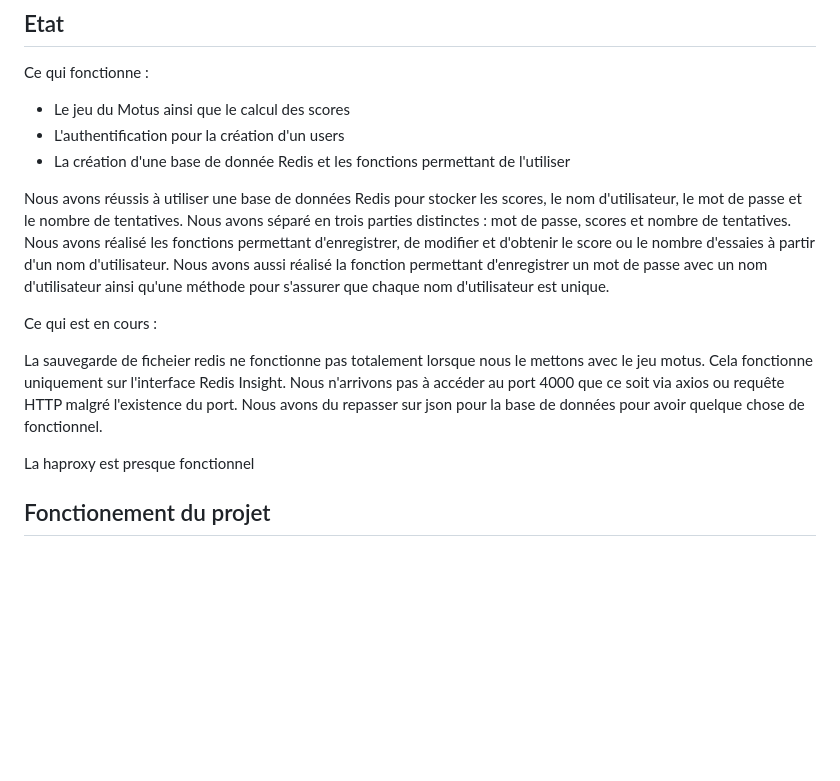
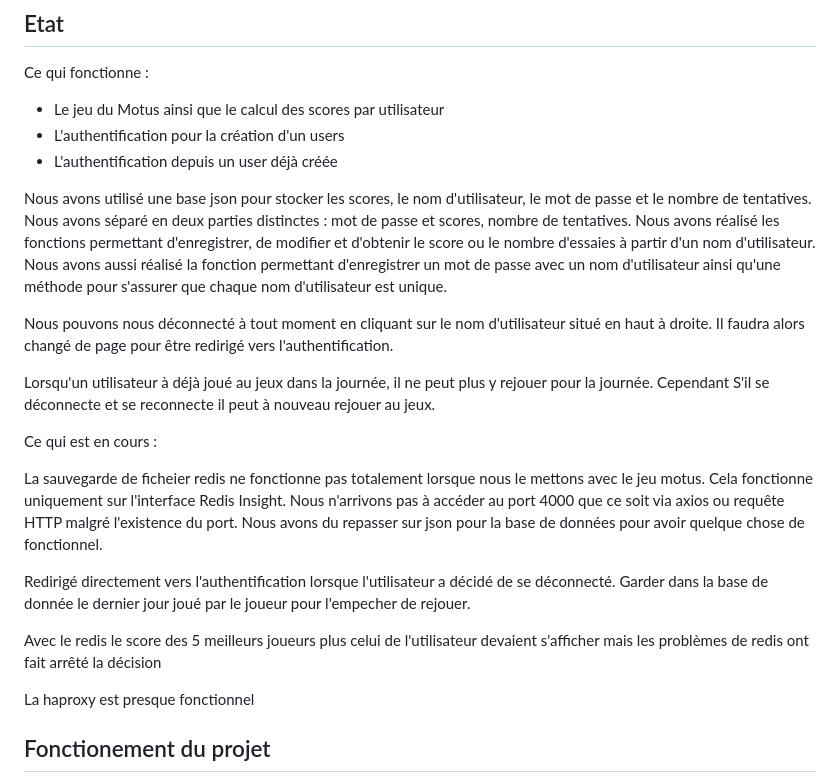
Before and after one commit to PMootz/Motus, a Markdown page: README.md, the part around the change. Rendered like a GitHub page; blank space fills up the shorter version.

```diff
--- a/README.md
+++ b/README.md
@@ -14,12 +14,18 @@ Lorsque le joueur se rend sur la page des scores, il peut y voir son score total
 
 Ce qui fonctionne :
 
-- Le jeu du Motus ainsi que le calcul des scores
+- Le jeu du Motus ainsi que le calcul des scores par utilisateur
 - L'authentification pour la création d'un users
-- La création d'une base de donnée Redis et les fonctions permettant de l'utiliser
+- L'authentification depuis un user déjà créée
 
 
-Nous avons réussis à utiliser une base de données Redis pour stocker les scores, le nom d'utilisateur, le mot de passe et le nombre de tentatives. Nous avons séparé en trois parties distinctes : mot de passe, scores et nombre de tentatives. Nous avons réalisé les fonctions permettant d'enregistrer, de modifier et d'obtenir le score ou le nombre d'essaies à partir d'un nom d'utilisateur. Nous avons aussi réalisé la fonction permettant d'enregistrer un mot de passe avec un nom d'utilisateur ainsi qu'une méthode pour s'assurer que chaque nom d'utilisateur est unique.
+Nous avons utilisé une base json pour stocker les scores, le nom d'utilisateur, le mot de passe et le nombre de tentatives. Nous avons séparé en deux parties distinctes : mot de passe et scores, nombre de tentatives.
+Nous avons réalisé les fonctions permettant d'enregistrer, de modifier et d'obtenir le score ou le nombre d'essaies à partir d'un nom d'utilisateur.
+Nous avons aussi réalisé la fonction permettant d'enregistrer un mot de passe avec un nom d'utilisateur ainsi qu'une méthode pour s'assurer que chaque nom d'utilisateur est unique.
+
+Nous pouvons nous déconnecté à tout moment en cliquant sur le nom d'utilisateur situé en haut à droite. Il faudra alors changé de page pour être redirigé vers l'authentification.
+
+Lorsqu'un utilisateur à déjà joué au jeux dans la journée, il ne peut plus y rejouer pour la journée. Cependant S'il se déconnecte et se reconnecte il peut à nouveau rejouer au jeux.
 
 Ce qui est en cours :
 
@@ -27,6 +33,11 @@ Ce qui est en cours :
 La sauvegarde de ficheier redis ne fonctionne pas totalement lorsque nous le mettons avec le jeu motus. Cela fonctionne uniquement sur l'interface Redis Insight.
 Nous n'arrivons pas à accéder au port 4000 que ce soit via axios ou requête HTTP malgré l'existence du port.
 Nous avons du repasser sur  json pour la base de données pour avoir quelque chose de fonctionnel.
+
+Redirigé directement vers l'authentification lorsque l'utilisateur a décidé de se déconnecté.
+Garder dans la base de donnée le dernier jour joué par le joueur pour l'empecher de rejouer.
+
+Avec le redis le score des 5 meilleurs joueurs plus celui de l'utilisateur devaient s'afficher mais les problèmes de redis ont fait arrêté la décision
 
 La haproxy est presque fonctionnel
 
```
